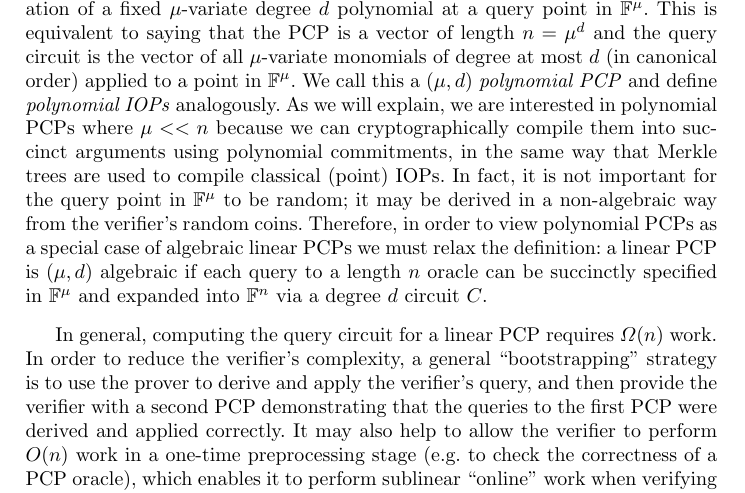
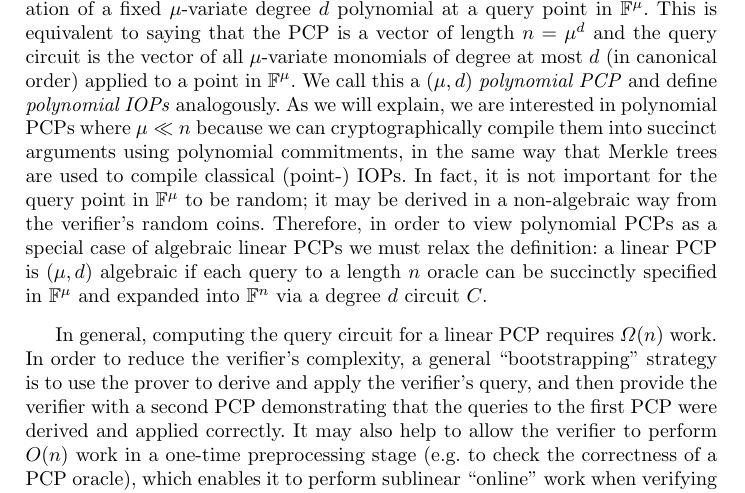
Before and after one commit to bbuenz/darker, a LaTeX thesis (polycommit.tex, which reads lineariop.tex): part of page 20 of 49, cut so that both start at the same text. Compiled offline with pdfLaTeX.

Commit message:
Update on Overleaf.

```diff
--- a/lineariop.tex
+++ b/lineariop.tex
@@ -21,7 +21,7 @@ In this section we define \emph{algebraic linear IOPs}. An interactive oracle pr
 
 Bitansky et. al. \cite{TCC:BCIOP13} defined a linear PCP to be degree $(d_Q, d_V)$ if there is an explicit degree $d_Q$ circuit that derives the query vector from the verifier's random coins, and an explicit degree $d_V$ circuit that computes the verifier's decision from the query responses. (An arithmetic circuit $C: \FF^\mu \rightarrow \FF^n$ has degree $d$ and arity $\mu$ if each $i$th component of the output is computed by an $\mu$-variate polynomial $p_i: \FF^\mu \rightarrow \FF$ of degree at most $d$). In a multi-query PCP, $d_Q$ refers to the maximum degree over all the independent circuits computing each query. Bitansky et. al. called the linear PCP \emph{algebraic} for a security parameter $\lambda$ if it has degree $(\poly, \poly)$. The popular linear PCP based on \emph{Quadratic Arithmetic Programs} (QAPs) implicit in the GGPR protocol~\cite{EC:GGPR13} and follow-up works is algebraic with $d_Q \in O(n)$ and $d_V = 2$.
 
-For the purposes of the present work, we are only interested in the algebraic nature of the query circuit and not the verifier's decision circuit. Of particular interest are linear PCPs where each query/response corresponds to the evaluation of a fixed $\mu$-variate degree $d$ polynomial at a query point in $\FF^\mu$. This is equivalent to saying that the PCP is a vector of length $n = \mu^d$ and the query circuit is the vector of all $\mu$-variate monomials of degree at most $d$ (in canonical order) applied to a point in $\FF^\mu$. We call this a $(\mu, d)$ \emph{polynomial PCP} and define \emph{polynomial IOPs} analogously. As we will explain, we are interested in polynomial PCPs where $\mu << n$ because we can cryptographically compile them into succinct arguments using polynomial commitments, in the same way that Merkle trees are used to compile classical (point) IOPs. In fact, it is not important for the query point in $\FF^\mu$ to be random; it may be derived in a non-algebraic way from the verifier's random coins. Therefore, in order to view polynomial PCPs as a special case of algebraic linear PCPs we must relax the definition: a linear PCP is $(\mu, d)$ algebraic if each query to a length $n$ oracle can be succinctly specified in $\FF^\mu$ and expanded into $\FF^n$ via a degree $d$ circuit $C$.
+For the purposes of the present work, we are only interested in the algebraic nature of the query circuit and not the verifier's decision circuit. Of particular interest are linear PCPs where each query/response corresponds to the evaluation of a fixed $\mu$-variate degree $d$ polynomial at a query point in $\FF^\mu$. This is equivalent to saying that the PCP is a vector of length $n = \mu^d$ and the query circuit is the vector of all $\mu$-variate monomials of degree at most $d$ (in canonical order) applied to a point in $\FF^\mu$. We call this a $(\mu, d)$ \emph{polynomial PCP} and define \emph{polynomial IOPs} analogously. As we will explain, we are interested in polynomial PCPs where $\mu \ll n$ because we can cryptographically compile them into succinct arguments using polynomial commitments, in the same way that Merkle trees are used to compile classical (point-) IOPs. In fact, it is not important for the query point in $\FF^\mu$ to be random; it may be derived in a non-algebraic way from the verifier's random coins. Therefore, in order to view polynomial PCPs as a special case of algebraic linear PCPs we must relax the definition: a linear PCP is $(\mu, d)$ algebraic if each query to a length $n$ oracle can be succinctly specified in $\FF^\mu$ and expanded into $\FF^n$ via a degree $d$ circuit $C$.
 
 
 In general, computing the query circuit for a linear PCP requires $\Omega(n)$ work. In order to reduce the verifier's complexity, a general ``bootstrapping" strategy is to use the prover to derive and apply the verifier's query, and then provide the verifier with a second PCP demonstrating that the queries to the first PCP were derived and applied correctly. It may also help to allow the verifier to perform $O(n)$ work in a one-time preprocessing stage (e.g. to check the correctness of a PCP oracle), which enables it to perform sublinear ``online" work when verifying arbitrary PCPs later. We call this a \emph{preprocessing IOP}. In fact, we will see that any $t$-round $(\mu, d)$ algebraic linear IOP can be transformed into a $t+1$-round polynomial IOP in which the verifier preprocesses $(\mu, d)$ polynomial PCPs, at most one for each distinct query.
```
